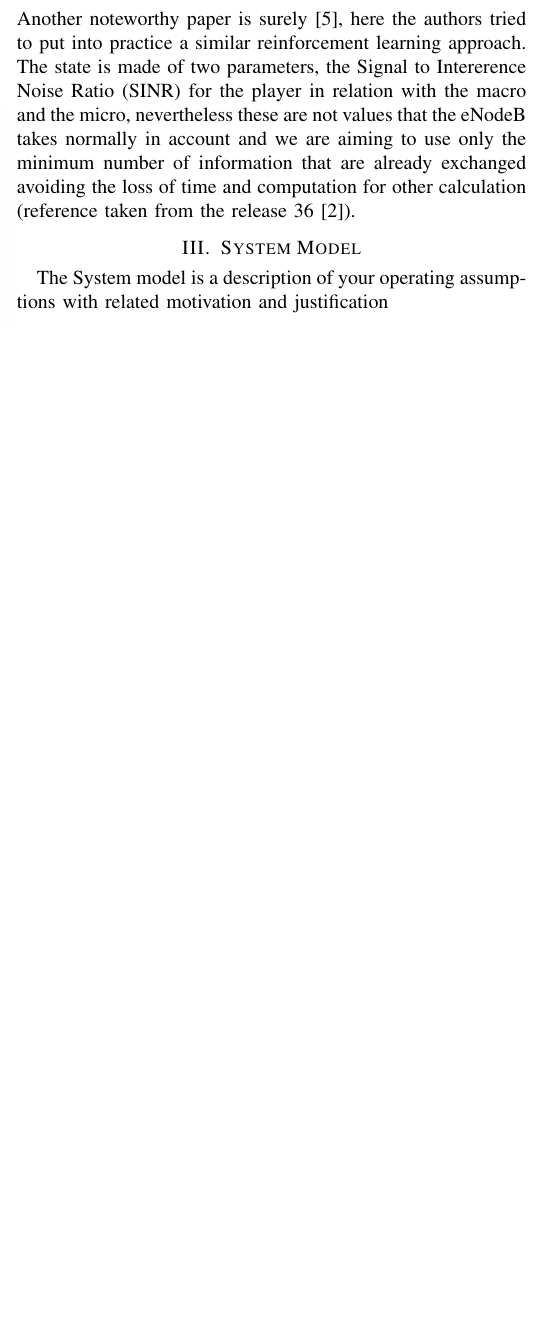
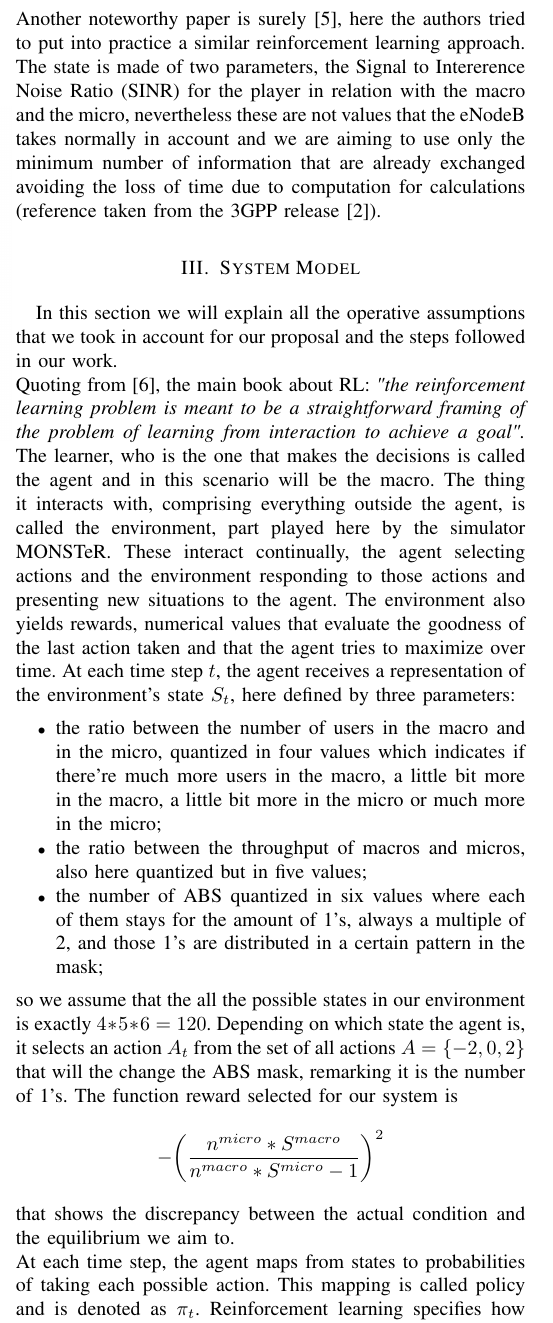
Before and after one commit to marcantonio14/Latex-writing, a LaTeX paper (research-paper.tex): part of one column of page 2 of 3, cut so that both start at the same text, the shorter picture padded with empty space. Compiled offline with pdfLaTeX.

Commit message:
System Model 1st part

```diff
--- a/research-paper.tex
+++ b/research-paper.tex
@@ -128,12 +128,25 @@ In this section we will overview the main proposals in the literature.\\
 First of all we must take in account the solution exposed in \cite{deb2014algorithms} to protect the downlink micro transmissions. Alongside the concept of ABS period they introduced the so called Flexible User Association and Cell selection bias (CSB). As we already know, whenever a UE needs to select a suitable cell for association it chooses the one with the strongest signal and therefore the utilization of the micro mostly of time is neglected.\\
 LTE has introduced the bias value $\alpha_i$, that is broadcasted to all the UEs. Hence the UE will choose the right cell maximizing the sum between $\alpha_i$ and the received signal power $P_i$ over each i-th cell in the system; obviously higher bias values are assigned to the micros.\\
 The authors of \cite{deb2014algorithms} proposed two algorithms, one for the optimal ABS mask (OPT-ABS) and one for defining the right value for the CBS. The former is split into two parts: the first to search the number of optimal subframes in which the macros are mute and second how to define the optimal ABS pattern. This algorithm turned up to be a NP-hard computational problem, however they proofed that with a cleaver breakdown in some defined steps it's implementable and the complexity is scalar with number of cells. Instead the latter algorithm compute the biases so that the "association error" (as compared to optimal association) is minimized, but this technique shows some shortcomings as the fact that is hardly applicable to a non-static scenario and therefore the beforehand knowledge of the locations is required in order to evaluate which is the best cell in the area.\\
-Another noteworthy paper is surely \cite{simsek2013enhanced}, here the authors tried to put into practice a similar reinforcement learning approach. The state is made of two parameters, the Signal to Intererence Noise Ratio (SINR) for the player in relation with the macro and the micro, nevertheless these are not values that the eNodeB takes normally in account and we are aiming to use only the minimum number of information that are already exchanged avoiding the loss of time and computation for other calculation (reference taken from the release 36 \cite{etsi2017136}).
+Another noteworthy paper is surely \cite{simsek2013enhanced}, here the authors tried to put into practice a similar reinforcement learning approach. The state is made of two parameters, the Signal to Intererence Noise Ratio (SINR) for the player in relation with the macro and the micro, nevertheless these are not values that the eNodeB takes normally in account and we are aiming to use only the minimum number of information that are already exchanged avoiding the loss of time due to computation for calculations (reference taken from the 3GPP release \cite{etsi2017136}).
 
 %%%%%%%%%%%%%%%%%%%%%%%%%%%%%%%%%%%%%%
 \section{System Model}\label{sec:symo}
 %%%%%%%%%%%%%%%%%%%%%%%%%%%%%%%%%%%%%%
-The System model is a description of your operating assumptions with related motivation and justification
+In this section we will explain all the operative assumptions that we took in account for our proposal and the steps followed in our work. \\
+Quoting from \cite{sutton1998reinforcement}, the main book about RL: \textit{"the reinforcement learning problem is meant to be a straightforward framing of the problem of learning from interaction to achieve a goal".} The learner, who is the one that makes the decisions is called the agent and in this scenario will be the macro. The thing it interacts with, comprising everything outside the agent, is called the environment, part played here by the simulator MONSTeR. These interact continually, the agent selecting actions and the environment responding to those actions and presenting new situations to the agent. The environment also yields rewards, numerical values that evaluate the goodness of the last action taken and that the agent tries to maximize over time. At each time step $t$, the agent receives a representation of the environment’s state $S_t$, here defined by three parameters:
+\begin{itemize}
+\item the ratio between the number of users in the macro and in the micro, quantized in four values which indicates if there're much more users in the macro, a little bit more in the macro, a little bit more in the micro or much more in the micro;
+\item the ratio between the throughput of macros and micros, also here quantized but in five values;
+\item the number of ABS quantized in six values where each of them stays for the amount of 1's, always a multiple of 2, and those 1's are distributed in a certain pattern in the mask;
+\end{itemize}
+so we assume that the all the possible states in our environment is exactly $4*5*6=120$. Depending on which state the agent is, it selects an action $A_t$ from the set of all actions $A=\lbrace-2,0,2\rbrace$ that will the change the ABS mask, remarking it is the number of 1's.  The function reward selected for our system is
+\begin{equation*}
+-\bigg( \frac{n^{micro}*S^{macro}}{n^{macro}*S^{micro}-1} \bigg) ^2
+\end{equation*}
+that shows the discrepancy between the actual condition and the equilibrium we aim to. \\
+At each time step, the agent maps from states to probabilities of taking each possible action. This mapping is called policy and is denoted as $\pi_t$. Reinforcement
+learning specifies how the agent changes its policy in relation of its experience. The agent’s goal so is to maximize the total amount of reward it gains on the long term.
 
 %%%%%%%%%%%%%%%%%%%%%%%%%%%%%%%%%%%%%%%%%%%%%%%
 \section{Results}\label{sec:res}
```
Also changed, not shown: research-paper.pdf, research-paper.tex (2 more changed lines), 3 other files.
